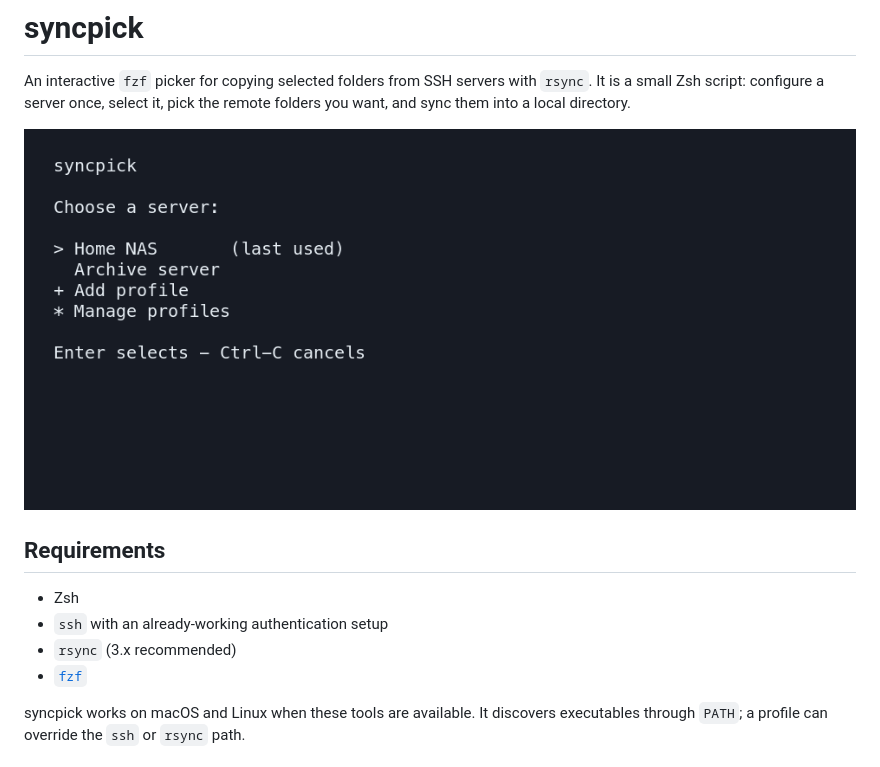
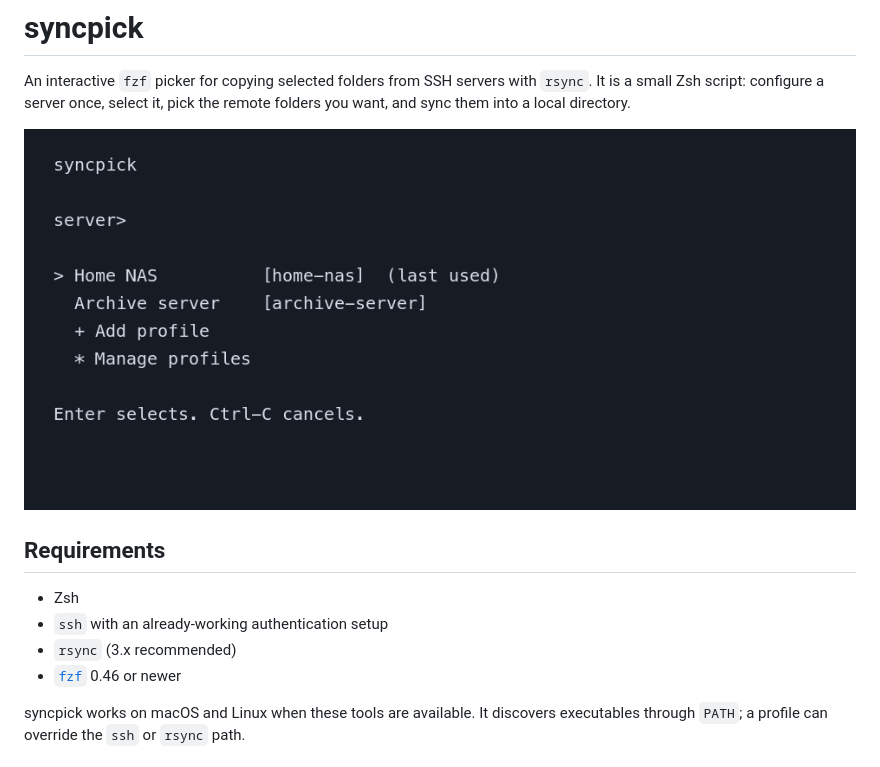
Before and after one commit to Cyberlane/syncpick, a Markdown page: README.md, the part around the change printed below. GitHub-like rendering; pictures changed too: docs/syncpick-server-picker.gif.

```diff
--- a/README.md
+++ b/README.md
@@ -11,7 +11,7 @@ remote folders you want, and sync them into a local directory.
 - Zsh
 - `ssh` with an already-working authentication setup
 - `rsync` (3.x recommended)
-- [`fzf`](https://github.com/junegunn/fzf)
+- [`fzf`](https://github.com/junegunn/fzf) 0.46 or newer
 
 syncpick works on macOS and Linux when these tools are available. It discovers
 executables through `PATH`; a profile can override the `ssh` or `rsync` path.
```
Also changed, not shown: other parts of README.md (+61 -19 lines), CHANGELOG.md (+14 -0 lines).
